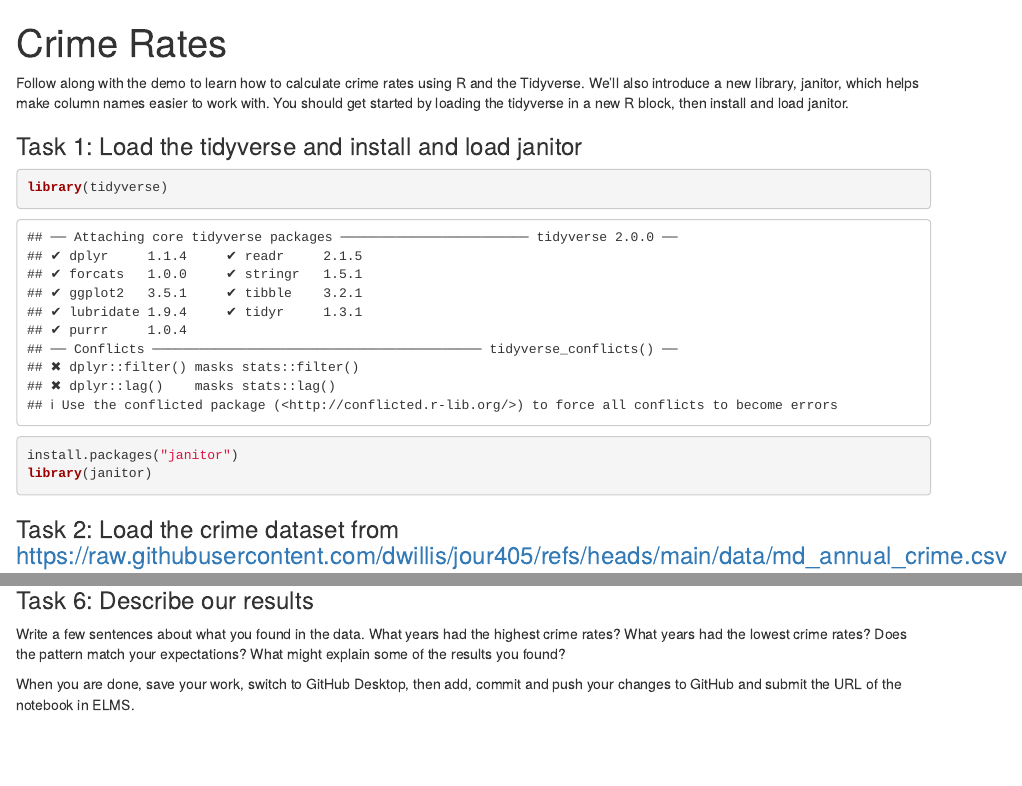
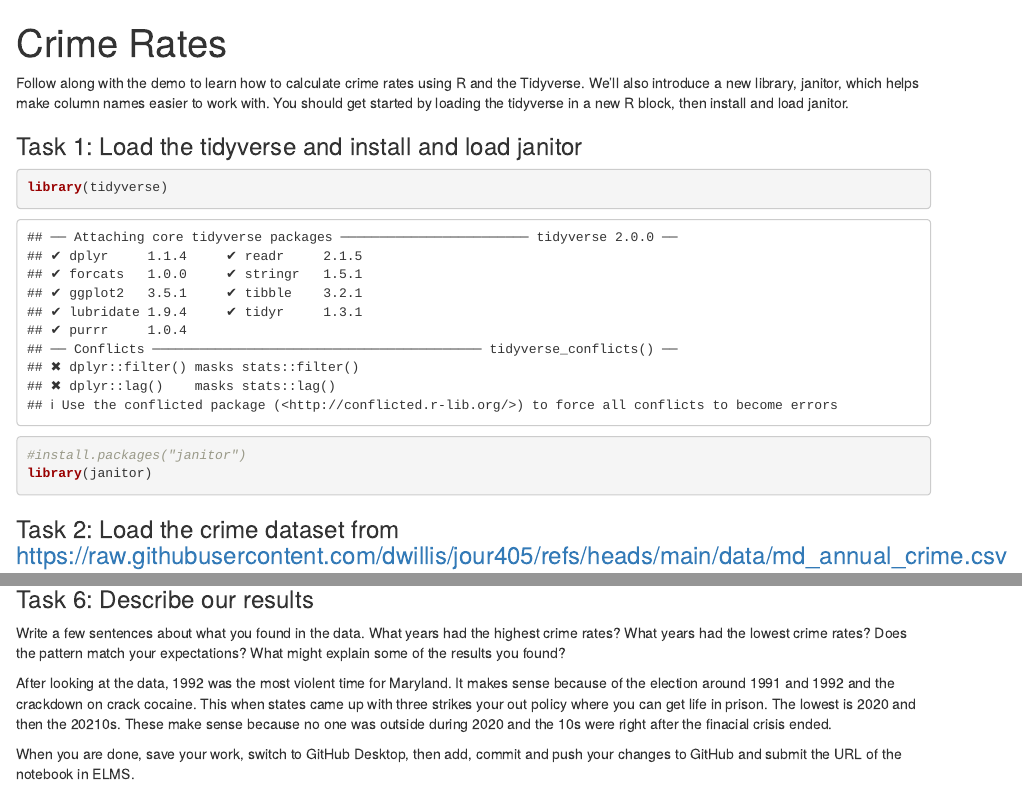
Before and after one commit to mussaffiliad-design/Jour405, an R Markdown document (activities/CrimeRates.Rmd): the page in a window 1100 px wide, from its top, and a second part further down, joined at a grey line. Rendered offline with R 4.5, knitr and Pandoc, with nearby package versions; some code elsewhere in the file could not run offline; column names are cleaned by a stand-in for the janitor package.

Commit message:
Update CrimeRates.Rmd

````diff
--- a/activities/CrimeRates.Rmd
+++ b/activities/CrimeRates.Rmd
@@ -8,7 +8,7 @@ Follow along with the demo to learn how to calculate crime rates using R and the
 
 ```{r}
 library(tidyverse)
-install.packages("janitor")
+#install.packages("janitor")
 library(janitor)
 ```
 
@@ -48,7 +48,7 @@ crimes_with_rates <- crimes |> mutate(violent_rate = violent_crime_total/populat
 
 Write a few sentences about what you found in the data. What years had the highest crime rates? What years had the lowest crime rates? Does the pattern match your expectations? What might explain some of the results you found?
 
-
+After looking at the data, 1992 was the most violent time for Maryland. It makes sense because of the election around 1991 and 1992 and the crackdown on crack cocaine. This when states came up with three strikes your out policy where you can get life in prison. The lowest is 2020 and then the 20210s. These make sense because no one was outside during 2020 and the 10s were right after the finacial crisis ended.
 
 
 When you are done, save your work, switch to GitHub Desktop, then add, commit and push your changes to GitHub and submit the URL of the notebook in ELMS.
````
